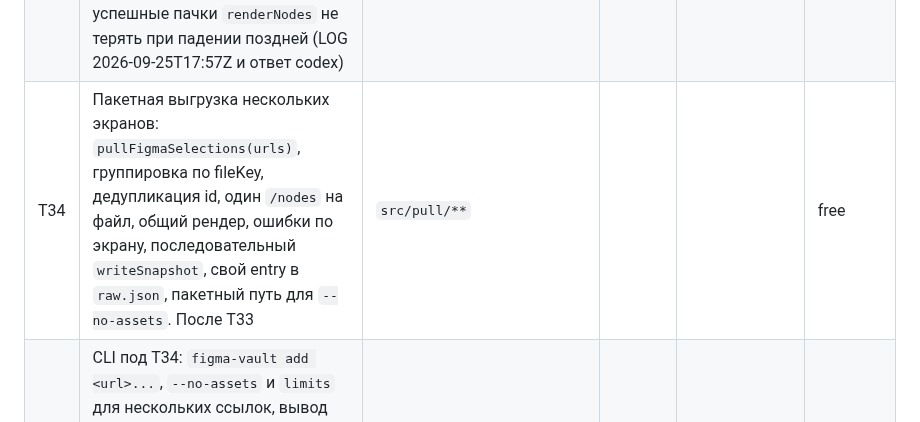
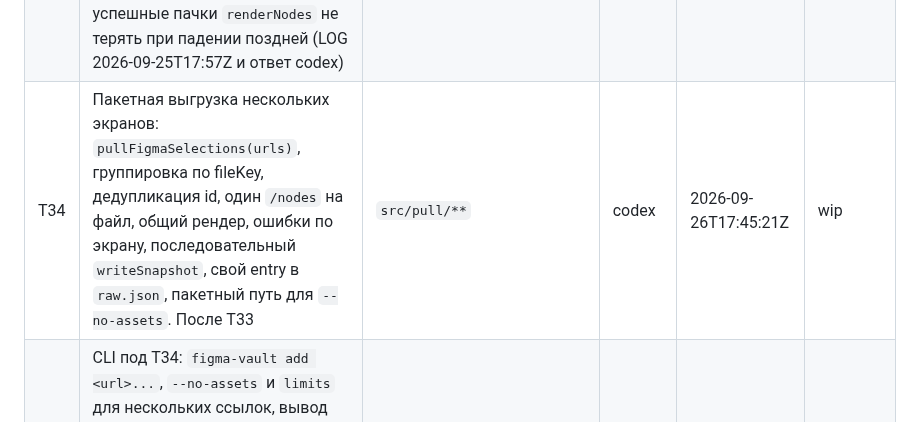
Before and after one commit to NBhey/figma-vault, a Markdown page: docs/BOARD.md, the part around the change. Drawn GitHub-style.

Commit message:
[codex] T34: захват пакетной выгрузки

```diff
--- a/docs/BOARD.md
+++ b/docs/BOARD.md
@@ -39,7 +39,7 @@
 | T31 | Security review, зона Claude: dev-сервер (localhost, границы пути, битый URL), недоверенный текст макета в `/figma` и instructions MCP, realpath в `vault_get_asset` | `scripts/serve.mjs`, `src/cli/init.ts`, `src/mcp/**`, `docs/BOARD.md`, `docs/LOG.md` | claude | 2026-09-24T12:33Z | done |
 | T32 | Релиз 0.1.4: исправления security review (T30, T31) — версия, проверка архива, тег | `package.json`, `package-lock.json`, `server.json`, `README*.md`, `docs/BOARD.md`, `docs/LOG.md` | claude | 2026-09-24T13:44Z | done |
 | T33 | Скриншот и растр одним вызовом `/images`, если влезают в одну пачку; при не-429 сбое скриншот повторно отдельно; `null` по id — предупреждение; успешные пачки `renderNodes` не терять при падении поздней (LOG 2026-09-25T17:57Z и ответ codex) | `src/pull/**` | codex | 2026-09-26T17:39:55Z | done |
-| T34 | Пакетная выгрузка нескольких экранов: `pullFigmaSelections(urls)`, группировка по fileKey, дедупликация id, один `/nodes` на файл, общий рендер, ошибки по экрану, последовательный `writeSnapshot`, свой entry в `raw.json`, пакетный путь для `--no-assets`. После T33 | `src/pull/**` | | | free |
+| T34 | Пакетная выгрузка нескольких экранов: `pullFigmaSelections(urls)`, группировка по fileKey, дедупликация id, один `/nodes` на файл, общий рендер, ошибки по экрану, последовательный `writeSnapshot`, свой entry в `raw.json`, пакетный путь для `--no-assets`. После T33 | `src/pull/**` | codex | 2026-09-26T17:45:21Z | wip |
 | T35 | CLI под T34: `figma-vault add <url>...`, `--no-assets` и `limits` для нескольких ссылок, вывод по экранам; поправить текст про «более строгий лимит рендера» (по документации оба Tier 1); README с условной оценкой числа запросов. После T34 | `src/cli/**`, `README*.md` | | | free |
 | T36 | Раскрытие SECTION/CANVAS в экраны: сначала `depth=1`, затем ограниченный список корней, верхний предел и сообщение о пропущенных. После T34 | `src/pull/**`, `src/cli/**` | | | free |
 
```
